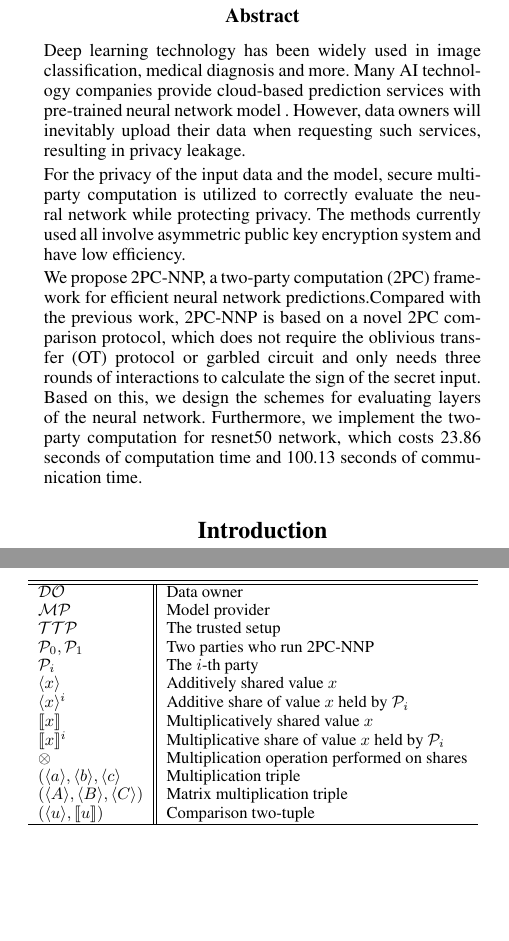
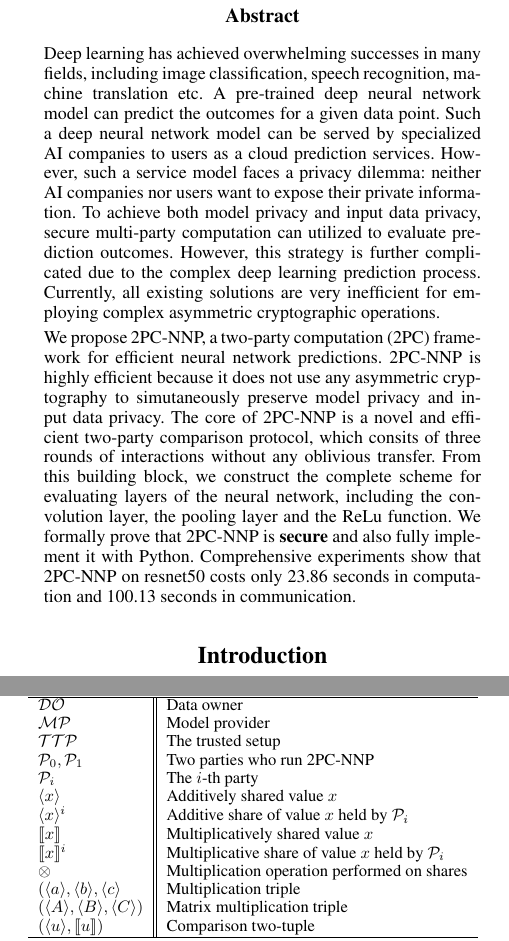
Before and after one commit to gaozheruiye/Fast-Privacy-Preserved-Deep-Learning, a LaTeX paper (2PC-NNP/2PC-NNP.tex): two parts of the columns of pages 1 and 2 of 8, joined at a grey line, cut so that both start at the same text, the shorter picture padded with empty space. Compiled offline with pdfLaTeX.

Commit message:
revised the abstract

```diff
--- a/2PC-NNP/2PC-NNP.tex
+++ b/2PC-NNP/2PC-NNP.tex
@@ -192,26 +192,25 @@
 
     % 深度学习技术被越来越广泛地应用在生活中，许多科技公司会向外提供预测服务。
     % 但是在实践中数据拥有者请求这类服务的时候不可避免地会上传自己的数据，造成了隐私泄露。
-    Deep learning technology has been widely used in image classification, medical diagnosis and more.
-    Many AI technology companies provide cloud-based prediction services with pre-trained neural network model .
-    However, data owners will inevitably upload their data
-    when requesting such services, resulting in privacy leakage.
-
-    % 为了数据拥有者的隐私和模型提供方模型参数的安全，需要采用安全多方计算、同态加密等技术在保护隐私的情况下正确运行深度学习的模型，
-    % 实现对图片的隐私保护。目前使用的方法都使用了非对称公钥加密体系，导致运行速度较慢。
-
-    For the privacy of the input data and the model,
-    secure multi-party computation is utilized
-    to correctly evaluate the neural network while protecting privacy.
-    The methods currently used all involve asymmetric public key encryption system and have low efficiency.
-
-    We propose 2PC-NNP, a two-party computation (2PC) framework for efficient neural network predictions.%evaluating neural network secretly.
-    Compared with the previous work, 2PC-NNP is based on a novel 2PC comparison protocol,
-    which does not require the oblivious transfer (OT) protocol or garbled circuit
-    and only needs three rounds of interactions to calculate the sign of the secret input.
-    Based on this, we design the schemes for evaluating layers of the neural network.
-    Furthermore, we implement the two-party computation for resnet50 network,
-    which costs 23.86 seconds of computation time and 100.13 seconds of communication time.
+    Deep learning has achieved overwhelming successes in many fields, including image classification, speech recognition, machine translation etc.
+    % These successes are largely due to the availability of big data and compute power.
+    A pre-trained deep neural network model can predict the outcomes
+    for a given data point. Such a deep neural network model can be served by
+    specialized AI companies to users as a cloud prediction services.
+    However, such a service model faces a privacy dilemma: neither AI companies nor
+    users want to expose their private information.
+    To achieve both model privacy and input data privacy,
+    secure multi-party computation can utilized to evaluate prediction outcomes. However,
+    this strategy is further complicated due to the complex deep learning prediction process.
+    Currently, all existing solutions are very inefficient for employing complex asymmetric cryptographic operations.
+
+    We propose 2PC-NNP, a two-party computation (2PC) framework for efficient neural network predictions. 2PC-NNP is highly efficient because it does not use any asymmetric cryptography to simutaneously preserve model privacy and input data privacy.
+    The core of 2PC-NNP is a novel and efficient two-party comparison protocol,
+    which consits of three rounds of interactions without any oblivious transfer.
+    From this building block, we construct the complete scheme for evaluating layers of the neural network, including the convolution layer, the pooling layer and the ReLu function.
+		We formally prove that 2PC-NNP is {\bf secure} and also fully implement it with Python.
+    Comprehensive experiments show that 2PC-NNP on resnet50
+    costs only 23.86 seconds in computation and 100.13 seconds in communication.
 
 
     % We tested with the resnet50 network,
```
